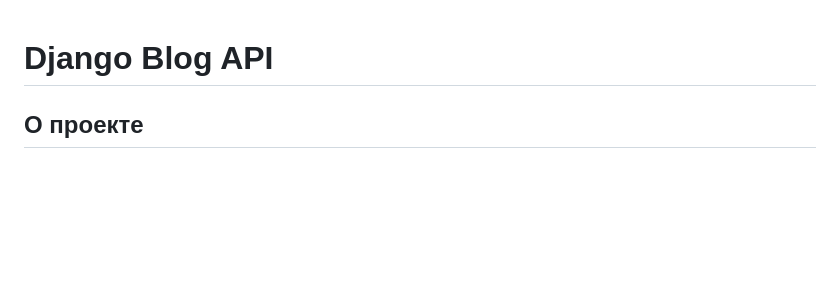
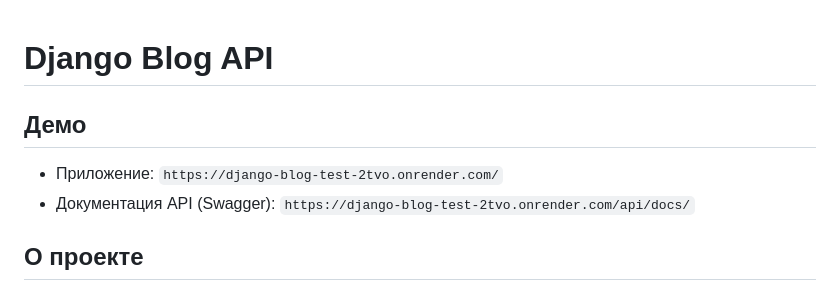
Before and after one commit to unfunii/django-blog-test, a Markdown page: README.md, the part around the change. GitHub-like rendering; blank space fills up the shorter version.

Commit message:
Add live demo links to README

```diff
--- a/README.md
+++ b/README.md
@@ -1,4 +1,9 @@
 # Django Blog API
+
+## Демо
+
+- Приложение: `https://django-blog-test-2tvo.onrender.com/`
+- Документация API (Swagger): `https://django-blog-test-2tvo.onrender.com/api/docs/`
 
 ## О проекте
 
```
